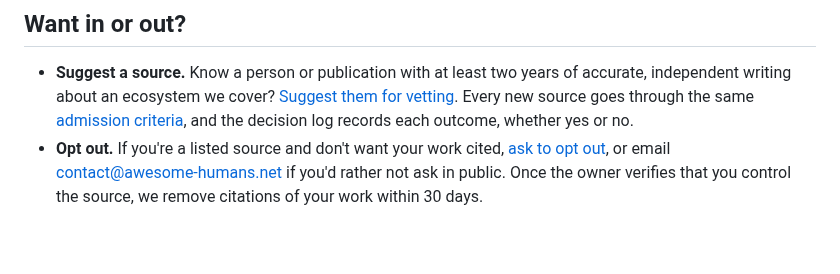
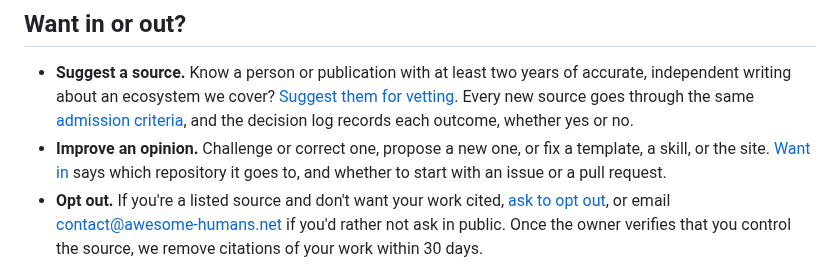
Before and after one commit to awesome-humans/website, a Markdown page: pages/index.md, the part around the change. Drawn GitHub-style; blank space fills up the shorter version.

```diff
--- a/pages/index.md
+++ b/pages/index.md
@@ -69,6 +69,7 @@ Agents build and maintain this project, so the [usual disclaimers](credits.md#di
 ## Want in or out?
 
 - **Suggest a source.** Know a person or publication with at least two years of accurate, independent writing about an ecosystem we cover? [Suggest them for vetting](https://github.com/awesome-humans/website/issues/new?template=suggest-source.yml). Every new source goes through the same [admission criteria](conventions/admission-criteria.md), and the decision log records each outcome, whether yes or no.
+- **Improve an opinion.** Challenge or correct one, propose a new one, or fix a template, a skill, or the site. [Want in](want-in-or-out.md#want-in) says which repository it goes to, and whether to start with an issue or a pull request.
 - **Opt out.** If you're a listed source and don't want your work cited, [ask to opt out](https://github.com/awesome-humans/website/issues/new?template=opt-out.yml), or email <contact@awesome-humans.net> if you'd rather not ask in public. Once the owner verifies that you control the source, we remove citations of your work within 30 days.
 
 For how we handle both requests, see [Want in or out?](want-in-or-out.md)
```
Also changed, not shown: pages/want-in-or-out.md (+49 -2 lines).
